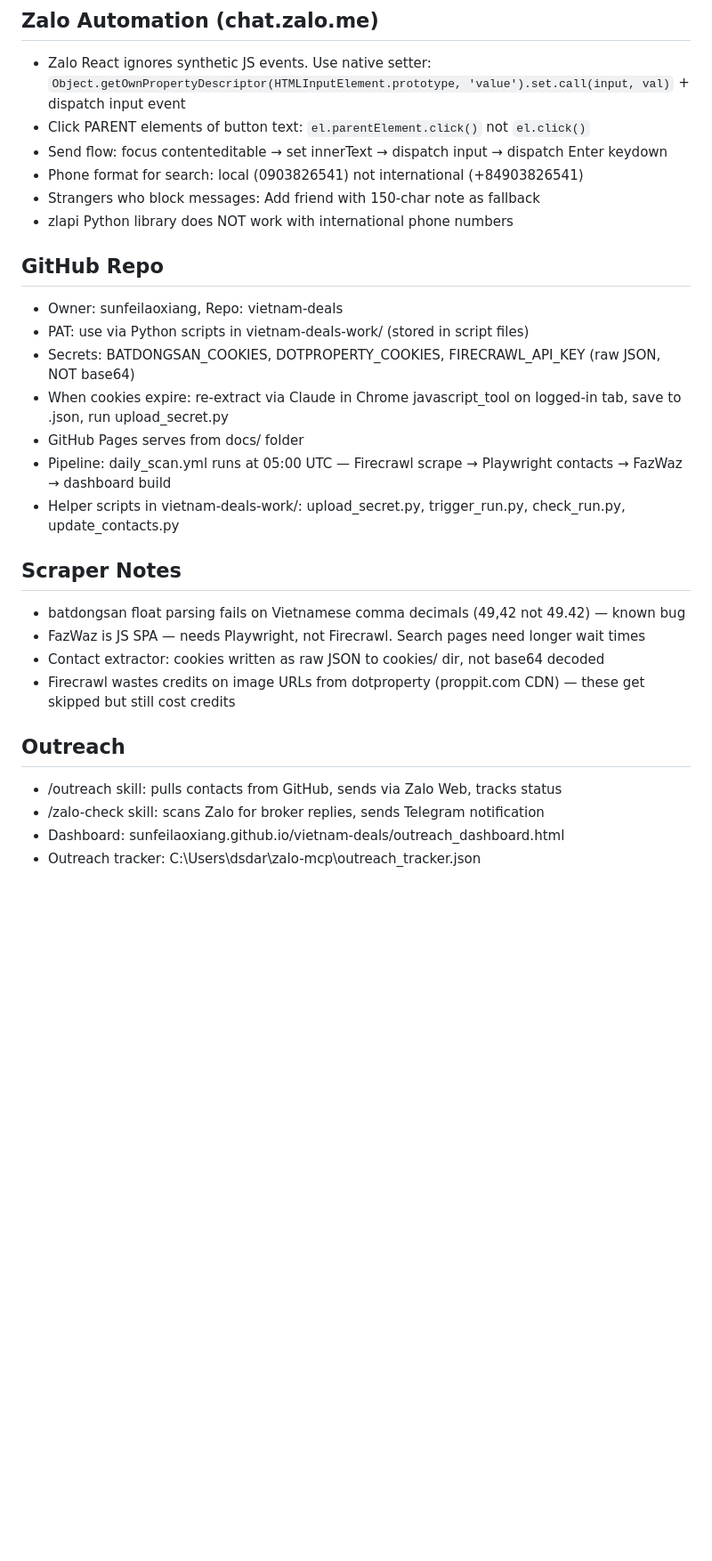
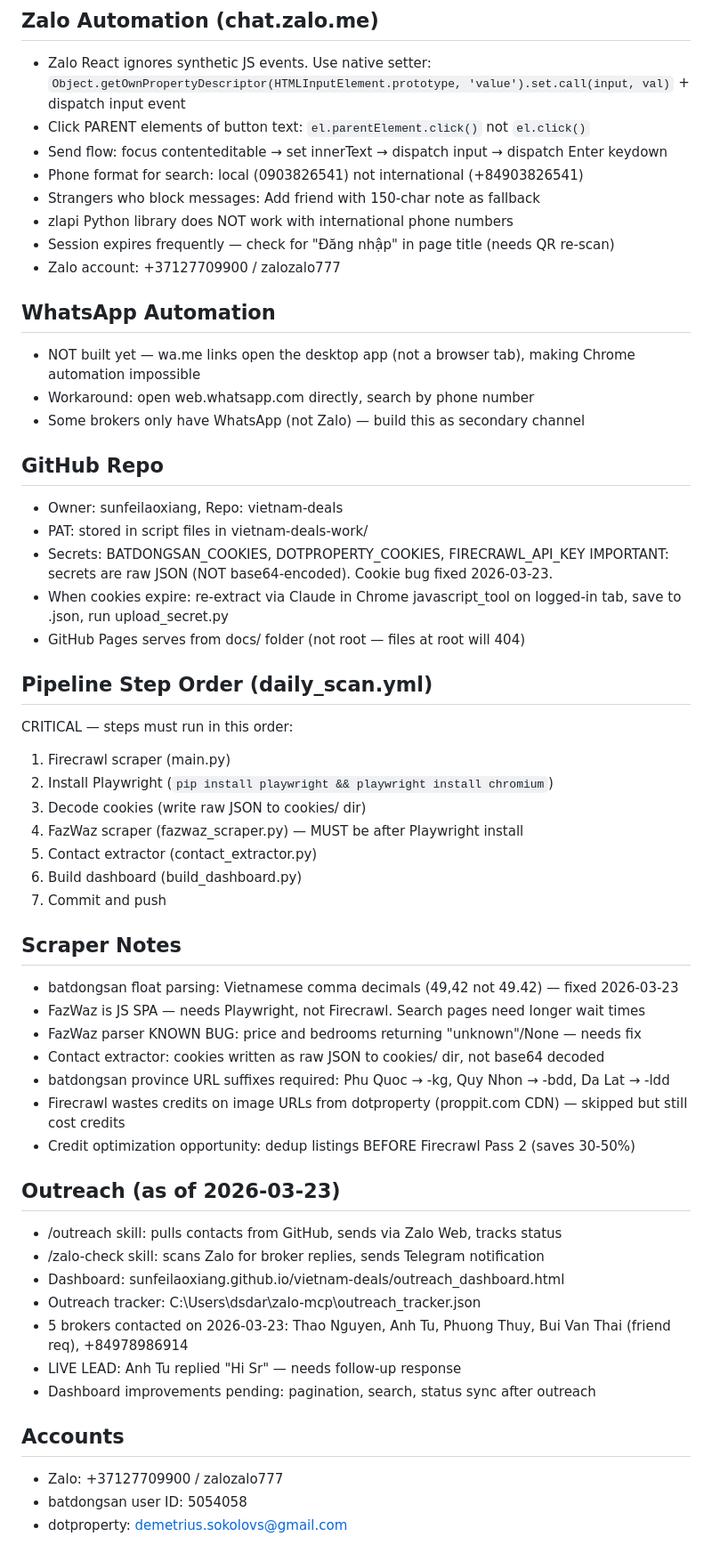
Before and after one commit to sunfeilaoxiang/vietnam-deals, a Markdown page: CLAUDE.md, the part around one of its changes. Shown at 89% size. Drawn GitHub-style; blank space fills up the shorter version.

Commit message:
Update CLAUDE.md with latest project context, pipeline order, known bugs, outreach status

```diff
--- a/CLAUDE.md
+++ b/CLAUDE.md
@@ -35,24 +41,51 @@
 - Phone format for search: local (0903826541) not international (+84903826541)
 - Strangers who block messages: Add friend with 150-char note as fallback
 - zlapi Python library does NOT work with international phone numbers
+- Session expires frequently — check for "Đăng nhập" in page title (needs QR re-scan)
+- Zalo account: +37127709900 / zalozalo777
+
+## WhatsApp Automation
+- NOT built yet — wa.me links open the desktop app (not a browser tab), making Chrome automation impossible
+- Workaround: open web.whatsapp.com directly, search by phone number
+- Some brokers only have WhatsApp (not Zalo) — build this as secondary channel
 
 ## GitHub Repo
 - Owner: sunfeilaoxiang, Repo: vietnam-deals
-- PAT: use via Python scripts in vietnam-deals-work/ (stored in script files)
-- Secrets: BATDONGSAN_COOKIES, DOTPROPERTY_COOKIES, FIRECRAWL_API_KEY (raw JSON, NOT base64)
+- PAT: stored in script files in vietnam-deals-work/
+- Secrets: BATDONGSAN_COOKIES, DOTPROPERTY_COOKIES, FIRECRAWL_API_KEY
+  IMPORTANT: secrets are raw JSON (NOT base64-encoded). Cookie bug fixed 2026-03-23.
 - When cookies expire: re-extract via Claude in Chrome javascript_tool on logged-in tab, save to .json, run upload_secret.py
-- GitHub Pages serves from docs/ folder
-- Pipeline: daily_scan.yml runs at 05:00 UTC — Firecrawl scrape → Playwright contacts → FazWaz → dashboard build
-- Helper scripts in vietnam-deals-work/: upload_secret.py, trigger_run.py, check_run.py, update_contacts.py
+- GitHub Pages serves from docs/ folder (not root — files at root will 404)
+
+## Pipeline Step Order (daily_scan.yml)
+CRITICAL — steps must run in this order:
+1. Firecrawl scraper (main.py)
+2. Install Playwright (`pip install playwright && playwright install chromium`)
+3. Decode cookies (write raw JSON to cookies/ dir)
+4. FazWaz scraper (fazwaz_scraper.py) — MUST be after Playwright install
+5. Contact extractor (contact_extractor.py)
+6. Build dashboard (build_dashboard.py)
+7. Commit and push
 
 ## Scraper Notes
-- batdongsan float parsing fails on Vietnamese comma decimals (49,42 not 49.42) — known bug
+- batdongsan float parsing: Vietnamese comma decimals (49,42 not 49.42) — fixed 2026-03-23
 - FazWaz is JS SPA — needs Playwright, not Firecrawl. Search pages need longer wait times
+- FazWaz parser KNOWN BUG: price and bedrooms returning "unknown"/None — needs fix
 - Contact extractor: cookies written as raw JSON to cookies/ dir, not base64 decoded
-- Firecrawl wastes credits on image URLs from dotproperty (proppit.com CDN) — these get skipped but still cost credits
+- batdongsan province URL suffixes required: Phu Quoc → -kg, Quy Nhon → -bdd, Da Lat → -ldd
+- Firecrawl wastes credits on image URLs from dotproperty (proppit.com CDN) — skipped but still cost credits
+- Credit optimization opportunity: dedup listings BEFORE Firecrawl Pass 2 (saves 30-50%)
 
-## Outreach
+## Outreach (as of 2026-03-23)
 - /outreach skill: pulls contacts from GitHub, sends via Zalo Web, tracks status
 - /zalo-check skill: scans Zalo for broker replies, sends Telegram notification
 - Dashboard: sunfeilaoxiang.github.io/vietnam-deals/outreach_dashboard.html
 - Outreach tracker: C:\Users\dsdar\zalo-mcp\outreach_tracker.json
+- 5 brokers contacted on 2026-03-23: Thao Nguyen, Anh Tu, Phuong Thuy, Bui Van Thai (friend req), +84978986914
+- LIVE LEAD: Anh Tu replied "Hi Sr" — needs follow-up response
+- Dashboard improvements pending: pagination, search, status sync after outreach
+
+## Accounts
+- Zalo: +37127709900 / zalozalo777
+- batdongsan user ID: 5054058
+- dotproperty: demetrius.sokolovs@gmail.com
```
Also changed, not shown: other parts of CLAUDE.md (+9 -3 lines).
